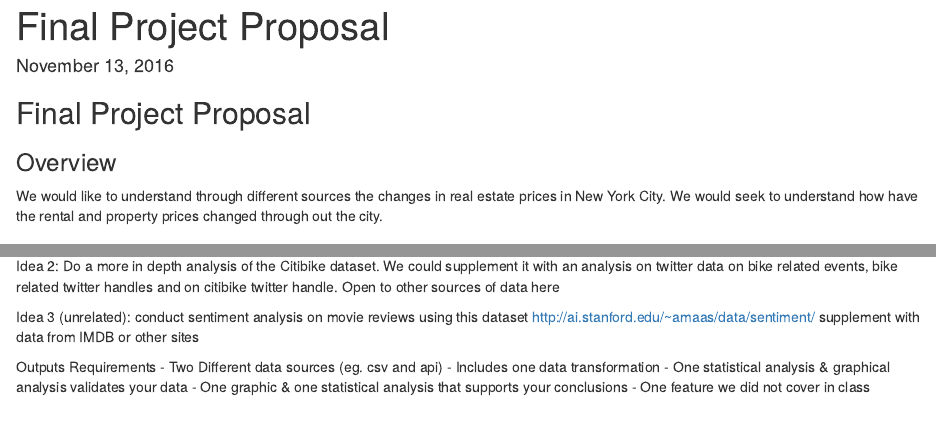
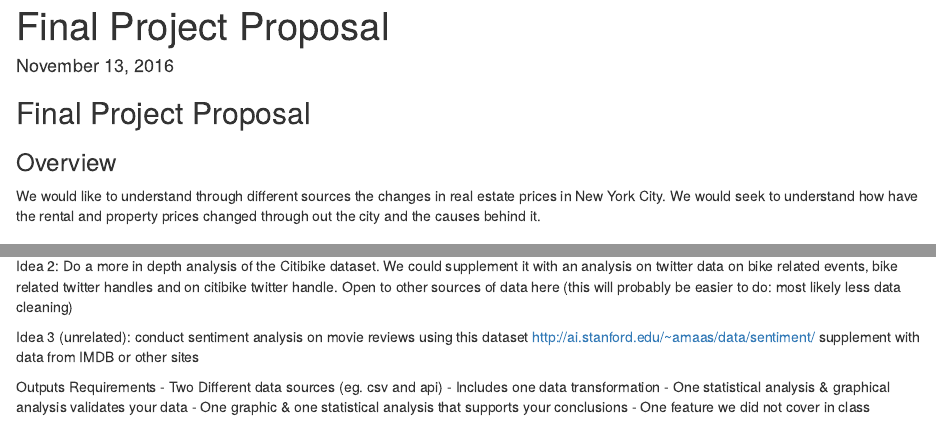
Before and after one commit to talham/CUNY, an R Markdown document (IS607/week11/TalhaM_Project_Proposal.Rmd): the page in a window 1100 px wide, from its top, and a second part further down, joined at a grey line. Rendered offline with R 4.5, knitr and Pandoc, with nearby package versions.

Commit message:
Add files via upload

```diff
--- a/IS607/week11/TalhaM_Project_Proposal.Rmd
+++ b/IS607/week11/TalhaM_Project_Proposal.Rmd
@@ -8,7 +8,7 @@ output: html_document
 ## Final Project Proposal
 
 ### Overview
-We would like to understand through different sources the changes in real estate prices in New York City. We would seek to understand how have the rental and property prices changed through out the city.
+We would like to understand through different sources the changes in real estate prices in New York City. We would seek to understand how have the rental and property prices changed through out the city and the causes behind it.
 
 ### Data sources
 Interesting data sources:
@@ -28,7 +28,7 @@ https://data.cityofchicago.org/Public-Safety/Crimes-2001-to-present/ijzp-q8t2
 ### Approach
 Idea 1: Take census tract level information from Census PUMS data. The data has a variety of interesting variables including rent or condo paid (will have to do multiple years to see how things have changed). Match it with crime data. This can be done for Chicago or New York city.Analysis can be done over multiple years.
 
-Idea 2: Do a more in depth analysis of the Citibike dataset. We could supplement it with an analysis on twitter data on bike related events, bike related twitter handles and on citibike twitter handle. Open to other sources of data here
+Idea 2: Do a more in depth analysis of the Citibike dataset. We could supplement it with an analysis on twitter data on bike related events, bike related twitter handles and on citibike twitter handle. Open to other sources of data here (this will probably be easier to do: most likely less data cleaning)
 
 Idea 3 (unrelated): conduct sentiment analysis on movie reviews using this dataset
 http://ai.stanford.edu/~amaas/data/sentiment/
```
